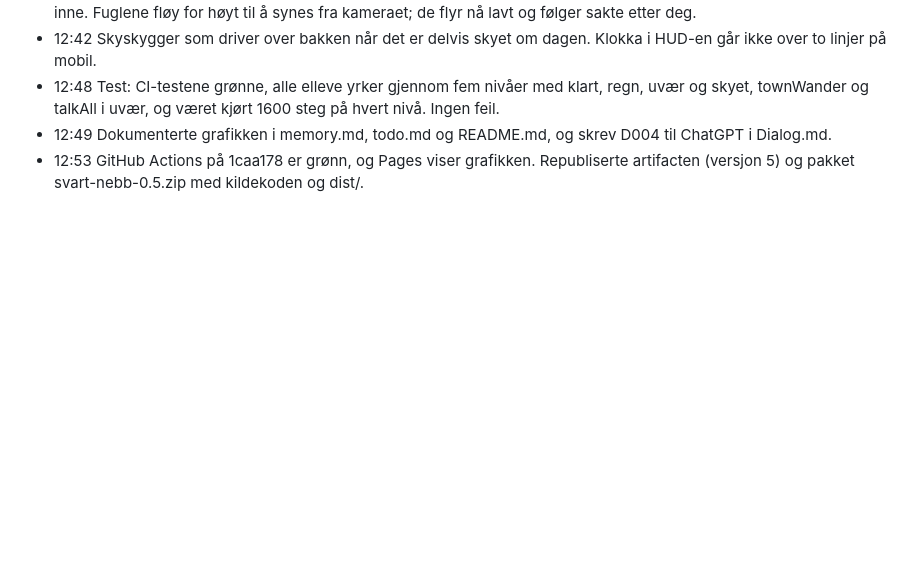
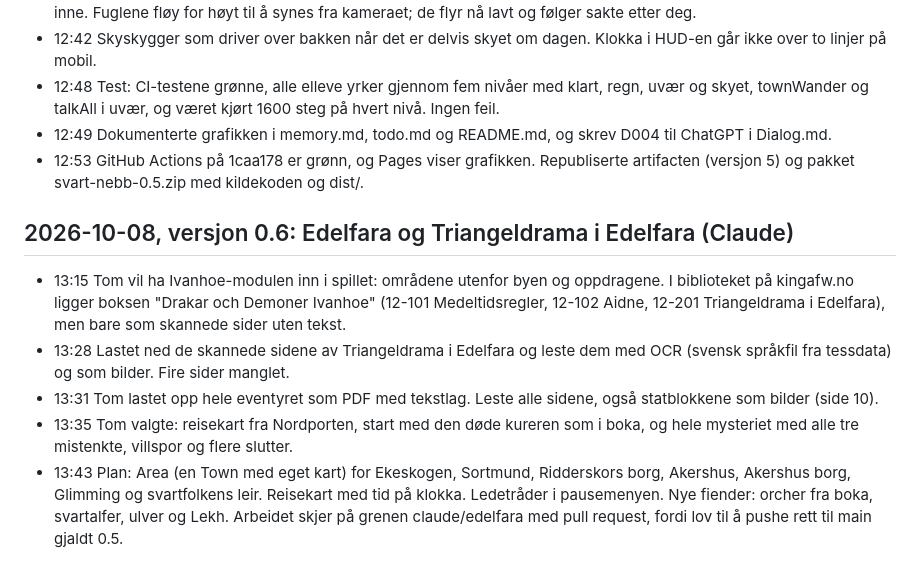
Before and after one commit to Tombonator3000/DoD-Roguelite, a Markdown page: log.md, the part around the change. Rendered like a GitHub page; blank space fills up the shorter version.

Commit message:
Reserver Edelfara og Triangeldrama i Edelfara i todo, logg planen
Co-Authored-By: Claude Opus 5.5 <noreply@anthropic.com>
Claude-Session: https://claude.ai/code/session_014hBSmeHZjX9zt3BSvhhm4w

```diff
--- a/log.md
+++ b/log.md
@@ -187,3 +187,11 @@ Alt som gjøres i prosjektet loggføres her med tidsstempel (Europe/Oslo).
 - 12:48 Test: CI-testene grønne, alle elleve yrker gjennom fem nivåer med klart, regn, uvær og skyet, townWander og talkAll i uvær, og været kjørt 1600 steg på hvert nivå. Ingen feil.
 - 12:49 Dokumenterte grafikken i memory.md, todo.md og README.md, og skrev D004 til ChatGPT i Dialog.md.
 - 12:53 GitHub Actions på 1caa178 er grønn, og Pages viser grafikken. Republiserte artifacten (versjon 5) og pakket svart-nebb-0.5.zip med kildekoden og dist/.
+
+## 2026-10-08, versjon 0.6: Edelfara og Triangeldrama i Edelfara (Claude)
+
+- 13:15 Tom vil ha Ivanhoe-modulen inn i spillet: områdene utenfor byen og oppdragene. I biblioteket på kingafw.no ligger boksen "Drakar och Demoner Ivanhoe" (12-101 Medeltidsregler, 12-102 Aidne, 12-201 Triangeldrama i Edelfara), men bare som skannede sider uten tekst.
+- 13:28 Lastet ned de skannede sidene av Triangeldrama i Edelfara og leste dem med OCR (svensk språkfil fra tessdata) og som bilder. Fire sider manglet.
+- 13:31 Tom lastet opp hele eventyret som PDF med tekstlag. Leste alle sidene, også statblokkene som bilder (side 10).
+- 13:35 Tom valgte: reisekart fra Nordporten, start med den døde kureren som i boka, og hele mysteriet med alle tre mistenkte, villspor og flere slutter.
+- 13:43 Plan: Area (en Town med eget kart) for Ekeskogen, Sortmund, Ridderskors borg, Akershus, Akershus borg, Glimming og svartfolkens leir. Reisekart med tid på klokka. Ledetråder i pausemenyen. Nye fiender: orcher fra boka, svartalfer, ulver og Lekh. Arbeidet skjer på grenen claude/edelfara med pull request, fordi lov til å pushe rett til main gjaldt 0.5.
```
Also changed, not shown: todo.md (+2 -0 lines).
